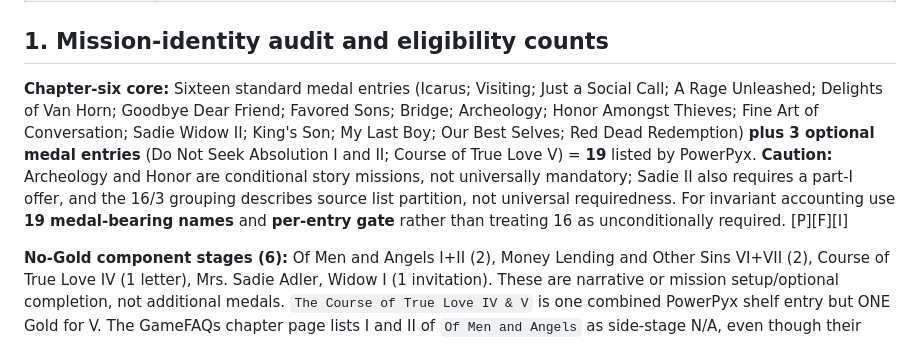
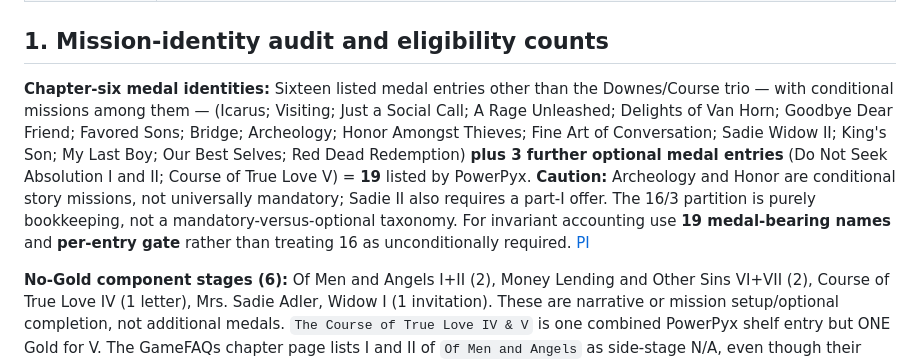
Before and after one commit to L33TW0RLD/rdr2-hub, a Markdown page: mission_control/chapter_research/chapter_06_v0_1.md, the part around one of its changes. Drawn GitHub-style.

Commit message:
docs(mission-beaver-hollow-041): link claim references and clarify optional medal partition

```diff
--- a/mission_control/chapter_research/chapter_06_v0_1.md
+++ b/mission_control/chapter_research/chapter_06_v0_1.md
@@ -15,7 +15,7 @@
 
 ## 1. Mission-identity audit and eligibility counts
 
-**Chapter-six core:** Sixteen standard medal entries (Icarus; Visiting; Just a Social Call; A Rage Unleashed; Delights of Van Horn; Goodbye Dear Friend; Favored Sons; Bridge; Archeology; Honor Amongst Thieves; Fine Art of Conversation; Sadie Widow II; King's Son; My Last Boy; Our Best Selves; Red Dead Redemption) **plus 3 optional medal entries** (Do Not Seek Absolution I and II; Course of True Love V) = **19** listed by PowerPyx. **Caution:** Archeology and Honor are conditional story missions, not universally mandatory; Sadie II also requires a part-I offer, and the 16/3 grouping describes source list partition, not universal requiredness. For invariant accounting use **19 medal-bearing names** and **per-entry gate** rather than treating 16 as unconditionally required. [P][F][I]
+**Chapter-six medal identities:** Sixteen listed medal entries other than the Downes/Course trio — with conditional missions among them — (Icarus; Visiting; Just a Social Call; A Rage Unleashed; Delights of Van Horn; Goodbye Dear Friend; Favored Sons; Bridge; Archeology; Honor Amongst Thieves; Fine Art of Conversation; Sadie Widow II; King's Son; My Last Boy; Our Best Selves; Red Dead Redemption) **plus 3 further optional medal entries** (Do Not Seek Absolution I and II; Course of True Love V) = **19** listed by PowerPyx. **Caution:** Archeology and Honor are conditional story missions, not universally mandatory; Sadie II also requires a part-I offer. The 16/3 partition is purely bookkeeping, not a mandatory-versus-optional taxonomy. For invariant accounting use **19 medal-bearing names** and **per-entry gate** rather than treating 16 as unconditionally required. [P][F][I]
 
 **No-Gold component stages (6):** Of Men and Angels I+II (2), Money Lending and Other Sins VI+VII (2), Course of True Love IV (1 letter), Mrs. Sadie Adler, Widow I (1 invitation). These are narrative or mission setup/optional completion, not additional medals. `The Course of True Love IV & V` is one combined PowerPyx shelf entry but ONE Gold for V. The GameFAQs chapter page lists I and II of `Of Men and Angels` as side-stage N/A, even though their original-world completion can contribute to separate `Lending a Hand` trophy. [P][F][T]
 
```
Also changed, not shown: other parts of mission_control/chapter_research/chapter_06_v0_1.md (+15 -0 lines).
